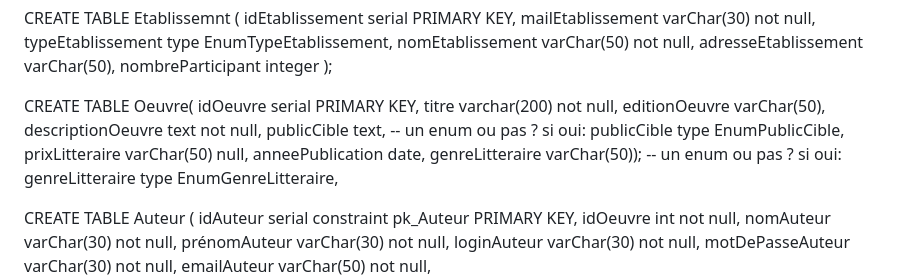
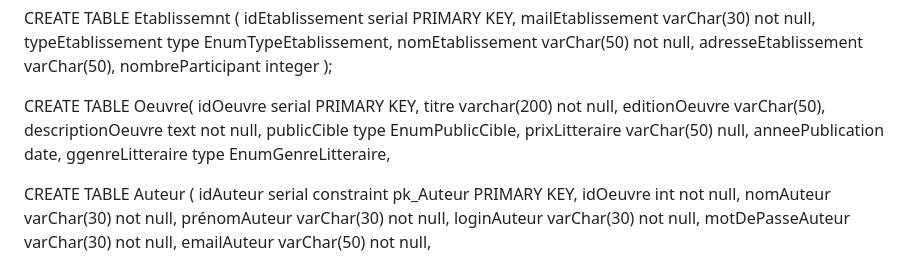
Before and after one commit to triomphant75/Gestion_festival_2024, a Markdown page: README.md, the part around the change. GitHub-like rendering.

Commit message:
table_festilivre.sql

```diff
--- a/README.md
+++ b/README.md
@@ -63,10 +63,10 @@ CREATE TABLE Oeuvre(
 	titre varchar(200) not null,
 	editionOeuvre varChar(50),
 	descriptionOeuvre text not null,
-	publicCible text, -- un enum ou pas ? si oui: publicCible type EnumPublicCible,
+	publicCible type EnumPublicCible,
 	prixLitteraire varChar(50) null,
 	anneePublication date,
-	genreLitteraire varChar(50)); -- un enum ou pas ? si oui: genreLitteraire type EnumGenreLitteraire,
+	ggenreLitteraire type EnumGenreLitteraire,
 
 CREATE TABLE Auteur (
 	idAuteur serial constraint pk_Auteur PRIMARY KEY,
```
